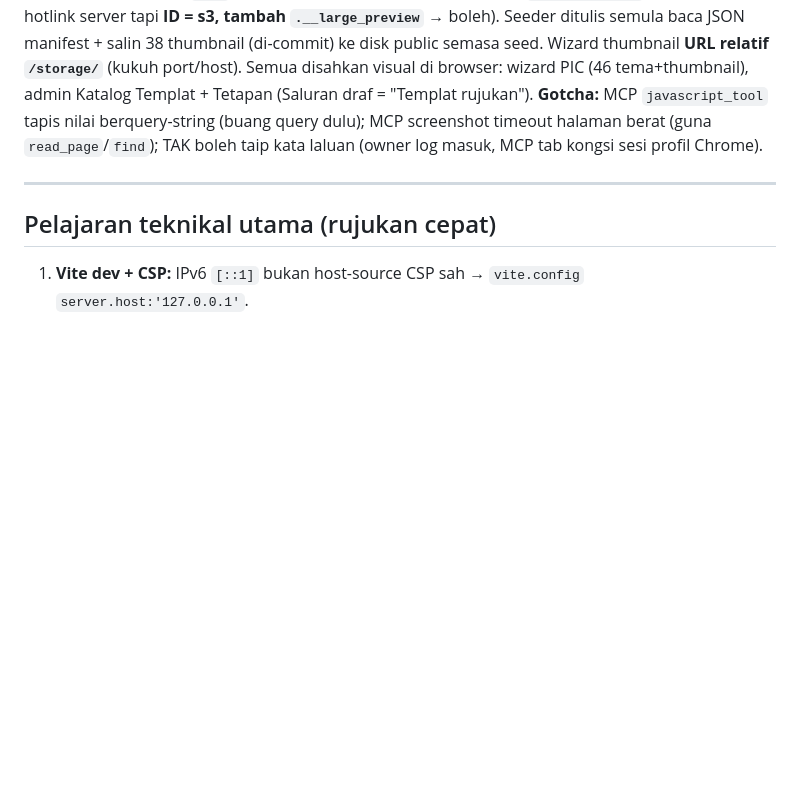
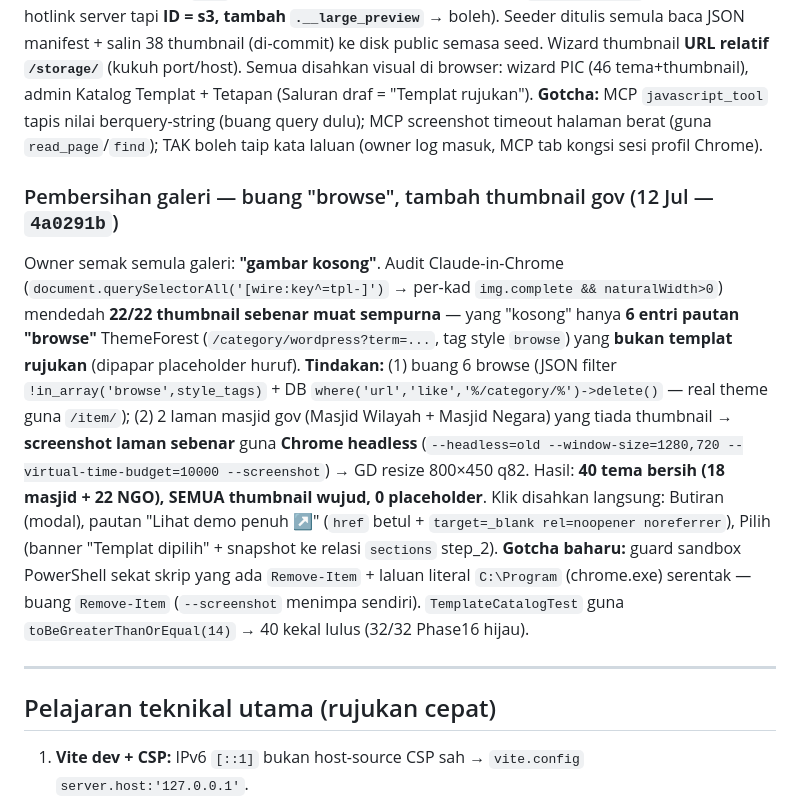
Before and after one commit to hakimalek27/Website-Builder, a Markdown page: docs/PERJALANAN-PROJEK-REKA.md, the part around the change. Rendered like a GitHub page; blank space fills up the shorter version.

```diff
--- a/docs/PERJALANAN-PROJEK-REKA.md
+++ b/docs/PERJALANAN-PROJEK-REKA.md
@@ -299,6 +299,9 @@ Galeri dalam laman + demo tab baharu · saluran AI **kekal boleh-tukar** (defaul
 ### Kembangan katalog + thumbnail (via Claude-in-Chrome, 12 Jul — `ae5f997`+`ec31cc7`)
 Owner minta lebih banyak pilihan tema. Guna **Claude-in-Chrome** kawal Chrome owner: scrape halaman carian ThemeForest (`/search/masjid` 17, `/search/non profit organization` 30) → **46 tema** (21 masjid + 25 NGO). **38 thumbnail imej pratonton tema** dimuat turun (og:image `s3.envato.com` — ThemeForest sekat `curl` Cloudflare tapi browser sebenar lepas; `market-resized` CDN sekat hotlink server tapi **ID = s3, tambah `.__large_preview`** → boleh). Seeder ditulis semula baca JSON manifest + salin 38 thumbnail (di-commit) ke disk public semasa seed. Wizard thumbnail **URL relatif `/storage/`** (kukuh port/host). Semua disahkan visual di browser: wizard PIC (46 tema+thumbnail), admin Katalog Templat + Tetapan (Saluran draf = "Templat rujukan"). **Gotcha:** MCP `javascript_tool` tapis nilai berquery-string (buang query dulu); MCP screenshot timeout halaman berat (guna `read_page`/`find`); TAK boleh taip kata laluan (owner log masuk, MCP tab kongsi sesi profil Chrome).
 
+### Pembersihan galeri — buang "browse", tambah thumbnail gov (12 Jul — `4a0291b`)
+Owner semak semula galeri: **"gambar kosong"**. Audit Claude-in-Chrome (`document.querySelectorAll('[wire:key^=tpl-]')` → per-kad `img.complete && naturalWidth>0`) mendedah **22/22 thumbnail sebenar muat sempurna** — yang "kosong" hanya **6 entri pautan "browse"** ThemeForest (`/category/wordpress?term=...`, tag style `browse`) yang **bukan templat rujukan** (dipapar placeholder huruf). **Tindakan:** (1) buang 6 browse (JSON filter `!in_array('browse',style_tags)` + DB `where('url','like','%/category/%')->delete()` — real theme guna `/item/`); (2) 2 laman masjid gov (Masjid Wilayah + Masjid Negara) yang tiada thumbnail → **screenshot laman sebenar** guna **Chrome headless** (`--headless=old --window-size=1280,720 --virtual-time-budget=10000 --screenshot`) → GD resize 800×450 q82. Hasil: **40 tema bersih (18 masjid + 22 NGO), SEMUA thumbnail wujud, 0 placeholder**. Klik disahkan langsung: Butiran (modal), pautan "Lihat demo penuh ↗" (`href` betul + `target=_blank rel=noopener noreferrer`), Pilih (banner "Templat dipilih" + snapshot ke relasi `sections` step_2). **Gotcha baharu:** guard sandbox PowerShell sekat skrip yang ada `Remove-Item` + laluan literal `C:\Program` (chrome.exe) serentak — buang `Remove-Item` (`--screenshot` menimpa sendiri). `TemplateCatalogTest` guna `toBeGreaterThanOrEqual(14)` → 40 kekal lulus (32/32 Phase16 hijau).
+
 ---
 
 ## Pelajaran teknikal utama (rujukan cepat)
```
Also changed, not shown: HANDOVER.md (+4 -2 lines).
